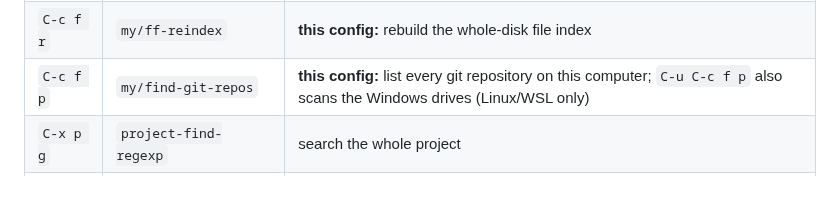
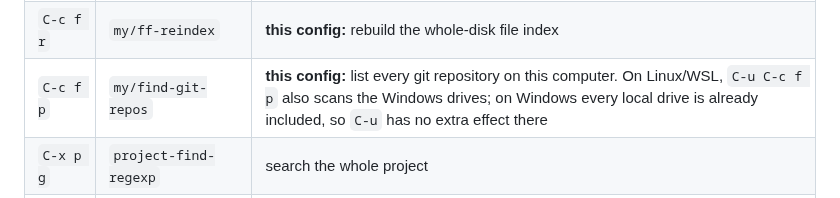
Before and after one commit to wantharry/custom-emacs, a Markdown page: docs/KEYBOARD.md, the part around the change. Drawn GitHub-style.

```diff
--- a/docs/KEYBOARD.md
+++ b/docs/KEYBOARD.md
@@ -356,7 +356,7 @@ For finding files, text and code, see [SEARCHING.md](SEARCHING.md); for the lang
 | `C-c f f` | `my/ff-find-file` | **this config:** instant fuzzy file finder (project, or whole disk outside one) |
 | `C-c f g` | `my/ff-find-file-global` | **this config:** the same over the whole disk |
 | `C-c f r` | `my/ff-reindex` | **this config:** rebuild the whole-disk file index |
-| `C-c f p` | `my/find-git-repos` | **this config:** list every git repository on this computer; `C-u C-c f p` also scans the Windows drives (Linux/WSL only) |
+| `C-c f p` | `my/find-git-repos` | **this config:** list every git repository on this computer. On Linux/WSL, `C-u C-c f p` also scans the Windows drives; on Windows every local drive is already included, so `C-u` has no extra effect there |
 | `C-x p g` | `project-find-regexp` | search the whole project |
 | `C-x p p` | `project-switch-project` | switch project |
 | `C-x p b` | `project-switch-to-buffer` | a buffer of this project |
```
Also changed, not shown: docs/DISTRIBUTION.md (+17 -8 lines), docs/SEARCH-OPTIONS.md (+2 -2 lines), docs/images/windows-6-gitrepos.png (added), 2 other files.
